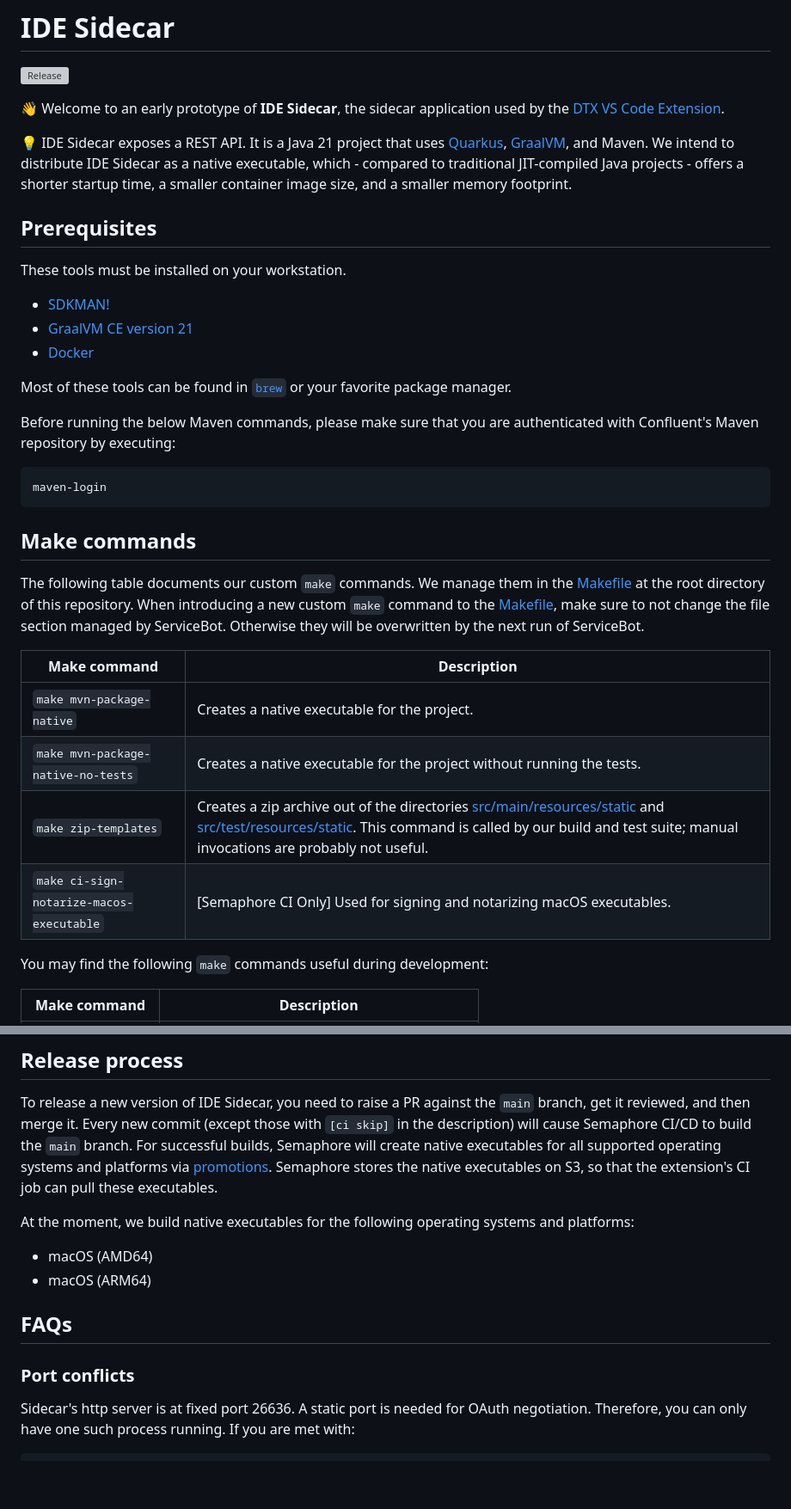
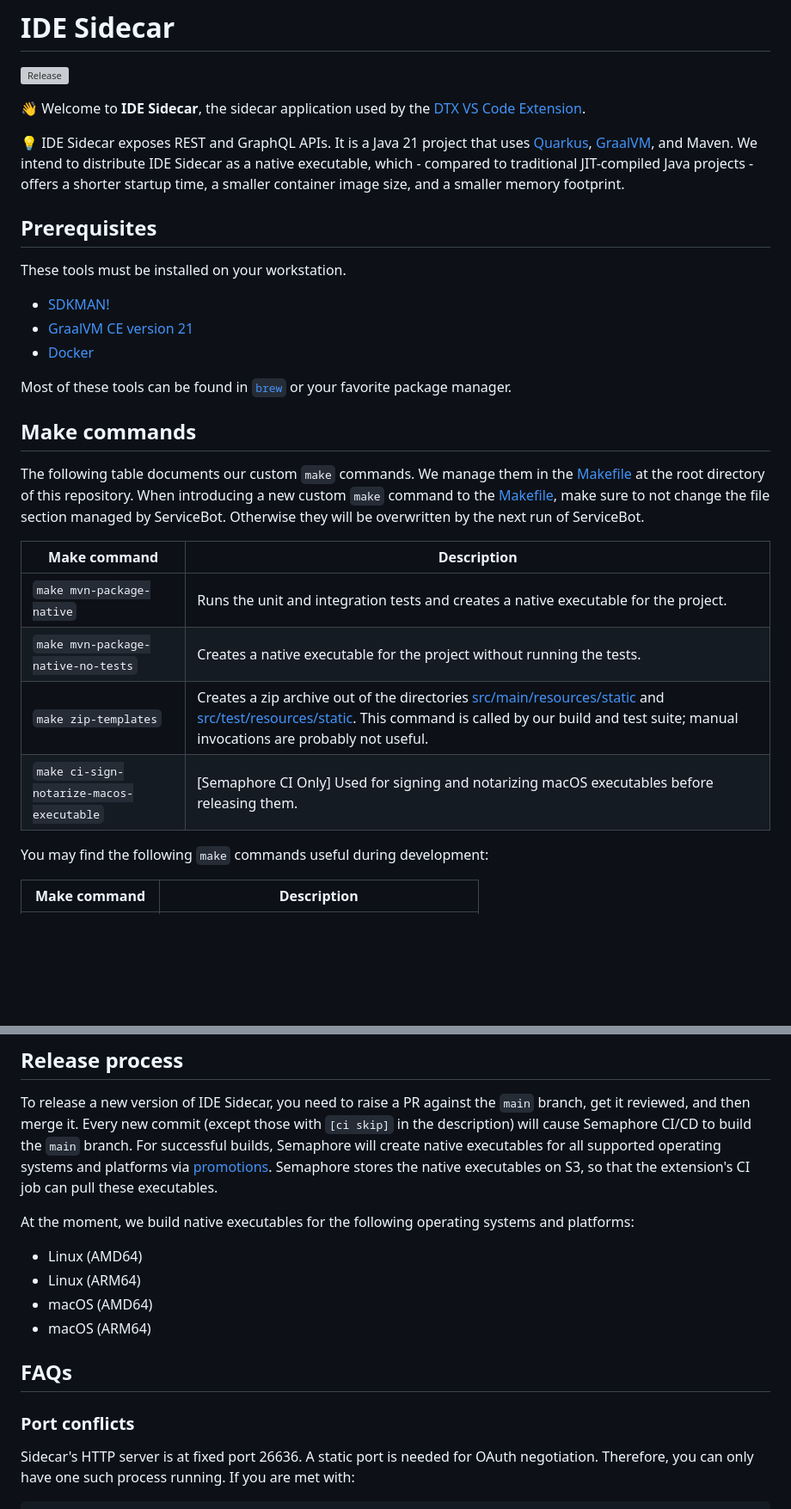
Before and after one commit to confluentinc/ide-sidecar, a Markdown page: README.md, 2 parts joined by grey strips. Shown: that part at 86% size. Rendered like a GitHub page; blank space fills up the shorter version; grey boxes are pictures that could not be loaded.

````diff
--- a/README.md
+++ b/README.md
@@ -2,16 +2,14 @@
 
 ![Release](release.svg)
 
-👋 Welcome to an early prototype of **IDE Sidecar**, the sidecar application used by
+👋 Welcome to **IDE Sidecar**, the sidecar application used by
 the [DTX VS Code Extension](https://github.com/confluentinc/vscode-extension).
 
-💡 IDE Sidecar exposes a REST API.
+💡 IDE Sidecar exposes REST and GraphQL APIs.
 It is a Java 21 project that uses [Quarkus](https://quarkus.io), [GraalVM](https://www.graalvm.org/), and
 Maven. We intend to distribute IDE Sidecar as a native executable, which - compared to traditional
 JIT-compiled Java projects - offers a shorter startup time, a smaller container image size,
 and a smaller memory footprint.
-
-
 
 ## Prerequisites
 
@@ -23,13 +21,6 @@ These tools must be installed on your workstation.
 
 Most of these tools can be found in [`brew`](https://brew.sh/) or your favorite package manager.
 
-Before running the below Maven commands, please make sure that you are authenticated with Confluent's Maven
-repository by executing:
-
-```shell script
-maven-login
-```
-
 ## Make commands
 
 The following table documents our custom `make` commands. We manage them in the
@@ -37,12 +28,12 @@ The following table documents our custom `make` commands. We manage them in the
 `make` command to the [Makefile](./Makefile), make sure to not change the file section managed
 by ServiceBot. Otherwise they will be overwritten by the next run of ServiceBot.
 
-| Make command                             | Description                                                                                                                                                                                                                                                                                                                                                                                                                                                                                                                                                                               |
-|------------------------------------------|-------------------------------------------------------------------------------------------------------------------------------------------------------------------------------------------------------------------------------------------------------------------------------------------------------------------------------------------------------------------------------------------------------------------------------------------------------------------------------------------------------------------------------------------------------------------------------------------|
-| `make mvn-package-native`                | Creates a native executable for the project.                                                                                                                                                                                                                                                                                                                                                                                                                                                                                                                                              |
-| `make mvn-package-native-no-tests`       | Creates a native executable for the project without running the tests.                                                                                                                                                                                                                                                                                                                                                                                                                                                                                                                    |
-| `make zip-templates`                     | Creates a zip archive out of the directories [src/main/resources/static](./src/main/resources/static) and [src/test/resources/static](./src/test/resources/static). This command is called by our build and test suite; manual invocations are probably not useful.                                                                                                                                                                                                                                                                                                                                                                          |
-| `make ci-sign-notarize-macos-executable` | [Semaphore CI Only] Used for signing and notarizing macOS executables.                                                                                                                                                                                                                                                                                                                                                                                                                                                                                                                    |
+| Make command                             | Description                                                                                                                                                                                                         |
+|------------------------------------------|---------------------------------------------------------------------------------------------------------------------------------------------------------------------------------------------------------------------|
+| `make mvn-package-native`                | Runs the unit and integration tests and creates a native executable for the project.                                                                                                                                |
+| `make mvn-package-native-no-tests`       | Creates a native executable for the project without running the tests.                                                                                                                                              |
+| `make zip-templates`                     | Creates a zip archive out of the directories [src/main/resources/static](./src/main/resources/static) and [src/test/resources/static](./src/test/resources/static). This command is called by our build and test suite; manual invocations are probably not useful. |
+| `make ci-sign-notarize-macos-executable` | [Semaphore CI Only] Used for signing and notarizing macOS executables before releasing them.                                                                                                                        |
 
 You may find the following `make` commands useful during development:
 
@@ -505,6 +450,8 @@ executables.
 
 At the moment, we build native executables for the following operating systems and platforms:
 
+* Linux (AMD64)
+* Linux (ARM64)
 * macOS (AMD64)
 * macOS (ARM64)
 
@@ -512,7 +459,7 @@ At the moment, we build native executables for the following operating systems a
 
 ### Port conflicts
 
-Sidecar's http server is at fixed port 26636. A static
+Sidecar's HTTP server is at fixed port 26636. A static
 port is needed for OAuth negotiation. Therefore, you can only have one such process
 running. If you are met with:
 ```
````
Also changed, not shown: other parts of README.md (+6 -52 lines).
